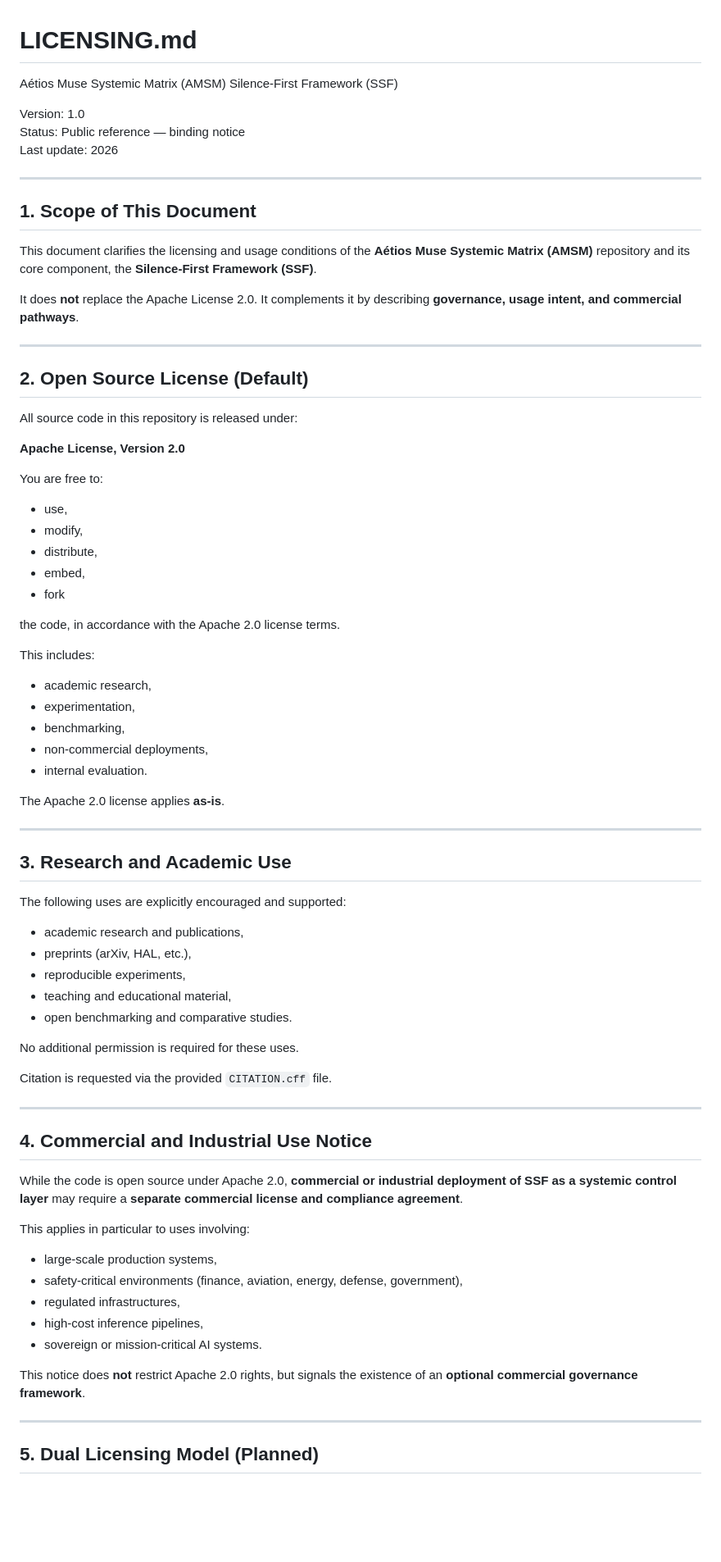
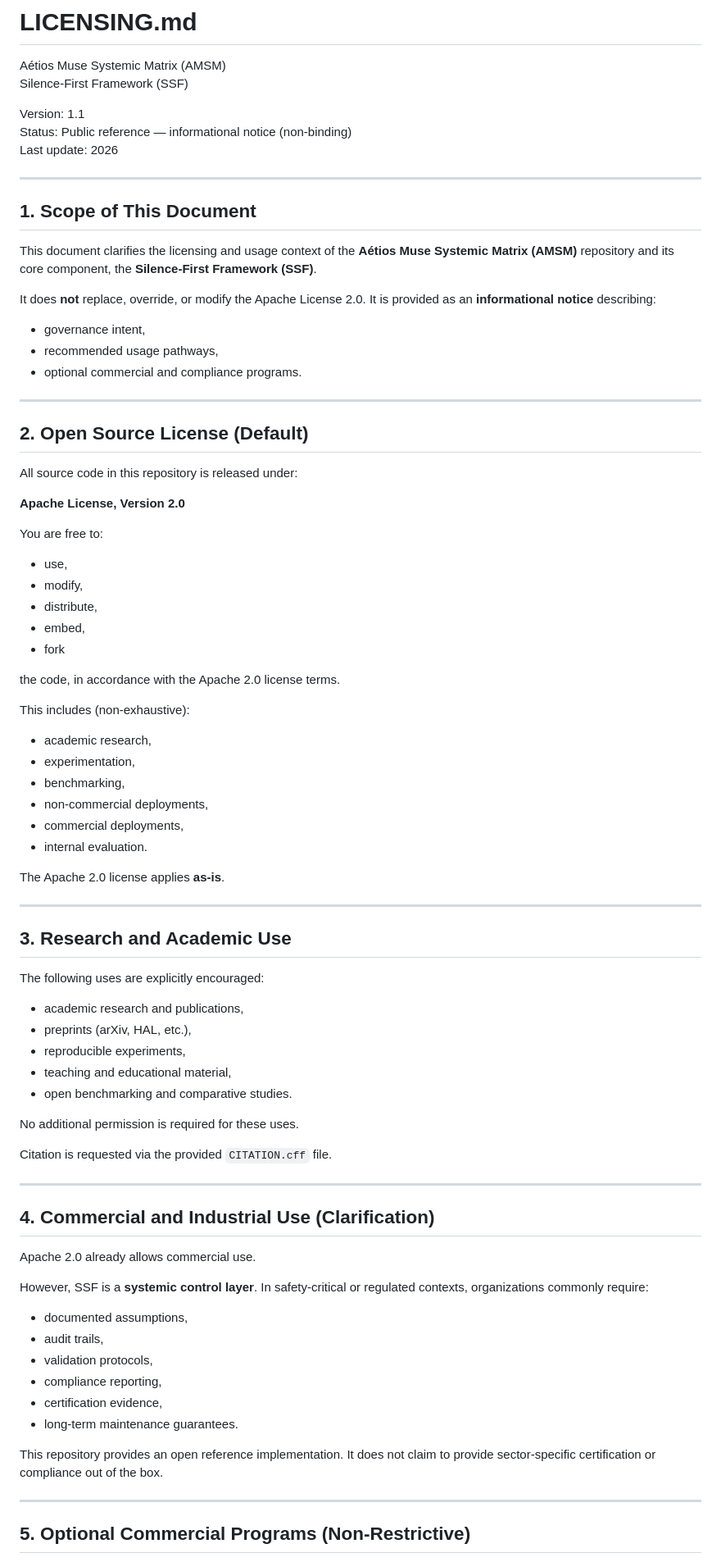
Before and after one commit to Muse-IRS/aetios-muse-systemic-matrix, a Markdown page: LICENSING.md, the part around one of its changes. Shown at 82% size. GitHub-like rendering; blank space fills up the shorter version.

```diff
--- a/LICENSING.md
+++ b/LICENSING.md
@@ -2,20 +2,24 @@
 Aétios Muse Systemic Matrix (AMSM)
 Silence-First Framework (SSF)
 
-Version: 1.0
-Status: Public reference — binding notice
+Version: 1.1
+Status: Public reference — informational notice (non-binding)
 Last update: 2026
 
 ---
 
 ## 1. Scope of This Document
 
-This document clarifies the licensing and usage conditions of the
+This document clarifies the licensing and usage context of the
 **Aétios Muse Systemic Matrix (AMSM)** repository and its core component,
 the **Silence-First Framework (SSF)**.
 
-It does **not** replace the Apache License 2.0.
-It complements it by describing **governance, usage intent, and commercial pathways**.
+It does **not** replace, override, or modify the Apache License 2.0.
+It is provided as an **informational notice** describing:
+
+- governance intent,
+- recommended usage pathways,
+- optional commercial and compliance programs.
 
 ---
 
@@ -26,6 +30,7 @@ All source code in this repository is released under:
 **Apache License, Version 2.0**
 
 You are free to:
+
 - use,
 - modify,
 - distribute,
@@ -34,11 +39,13 @@ You are free to:
 
 the code, in accordance with the Apache 2.0 license terms.
 
-This includes:
+This includes (non-exhaustive):
+
 - academic research,
 - experimentation,
 - benchmarking,
 - non-commercial deployments,
+- commercial deployments,
 - internal evaluation.
 
 The Apache 2.0 license applies **as-is**.
@@ -47,7 +54,7 @@ The Apache 2.0 license applies **as-is**.
 
 ## 3. Research and Academic Use
 
-The following uses are explicitly encouraged and supported:
+The following uses are explicitly encouraged:
 
 - academic research and publications,
 - preprints (arXiv, HAL, etc.),
@@ -61,24 +68,25 @@ Citation is requested via the provided `CITATION.cff` file.
 
 ---
 
-## 4. Commercial and Industrial Use Notice
+## 4. Commercial and Industrial Use (Clarification)
 
-While the code is open source under Apache 2.0,
-**commercial or industrial deployment of SSF as a systemic control layer**
-may require a **separate commercial license and compliance agreement**.
+Apache 2.0 already allows commercial use.
 
-This applies in particular to uses involving:
+However, SSF is a **systemic control layer**.
+In safety-critical or regulated contexts, organizations commonly require:
 
-- large-scale production systems,
-- safety-critical environments (finance, aviation, energy, defense, government),
-- regulated infrastructures,
-- high-cost inference pipelines,
-- sovereign or mission-critical AI systems.
+- documented assumptions,
+- audit trails,
+- validation protocols,
+- compliance reporting,
+- certification evidence,
+- long-term maintenance guarantees.
 
-This notice does **not** restrict Apache 2.0 rights,
-but signals the existence of an **optional commercial governance framework**.
+This repository provides an open reference implementation.
+It does not claim to provide sector-specific certification or compliance
+out of the box.
 
 ---
 
-## 5. Dual Licensing Model (Planned)
+## 5. Optional Commercial Programs (Non-Restrictive)
 
```
Also changed, not shown: other parts of LICENSING.md (+64 -25 lines).
